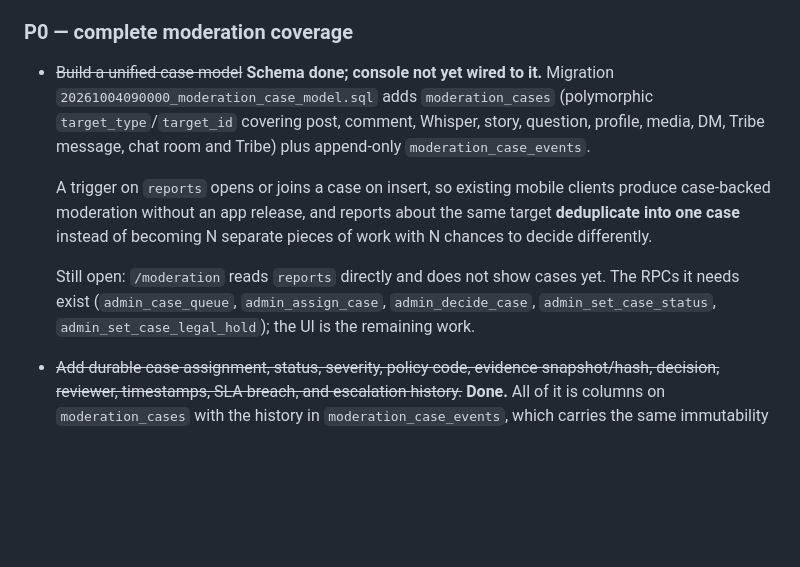
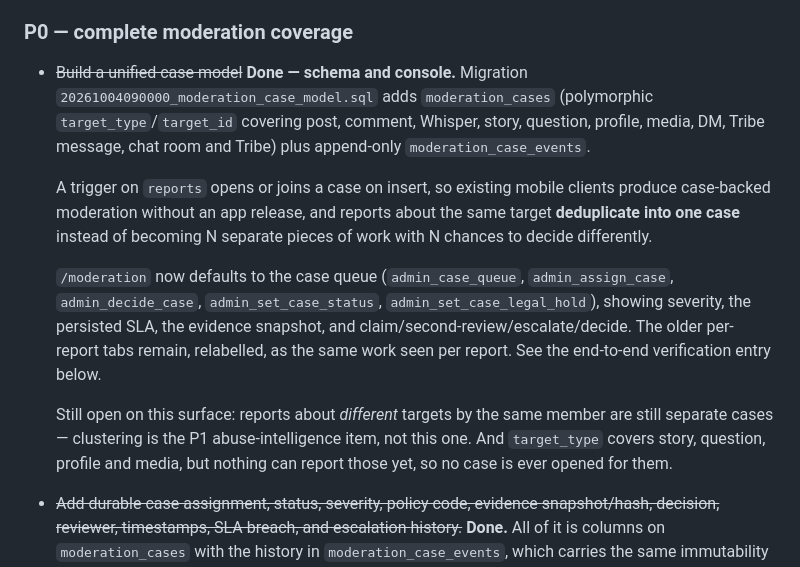
Before and after one commit to Hugues6221394/venttley, a Markdown page: admin/README.md, the part around the change. Rendered like a GitHub page; blank space fills up the shorter version.

Commit message:
docs(admin): the case-model entry still said the console was unwired
f2679f4 wired /moderation to the case queue and b32fcd4 recorded the
browser verification, but the entry above both still read 'Schema done;
console not yet wired to it' with a 'Still open: the UI is the remaining
work' paragraph. A remaining-work list that reports finished work as
outstanding cannot be used to decide what to do next, which is the only
thing it is for.

Replaced with what is actually still open on that surface: cross-target
clustering (a P1 item, not this one), and the four target_type values
that nothing can report yet, so no case is ever opened for them.

Co-Authored-By: Claude Opus 5 (1M context) <noreply@anthropic.com>

```diff
--- a/admin/README.md
+++ b/admin/README.md
@@ -551,7 +551,7 @@ The next super-admin developer should work in this order.
 
 ### P0 — complete moderation coverage
 
-- ~~Build a unified case model~~ **Schema done; console not yet wired to it.**
+- ~~Build a unified case model~~ **Done — schema and console.**
   Migration `20261004090000_moderation_case_model.sql` adds
   `moderation_cases` (polymorphic `target_type`/`target_id` covering post,
   comment, Whisper, story, question, profile, media, DM, Tribe message, chat
@@ -562,10 +562,17 @@ The next super-admin developer should work in this order.
   about the same target **deduplicate into one case** instead of becoming N
   separate pieces of work with N chances to decide differently.
 
-  Still open: `/moderation` reads `reports` directly and does not show cases
-  yet. The RPCs it needs exist (`admin_case_queue`, `admin_assign_case`,
-  `admin_decide_case`, `admin_set_case_status`, `admin_set_case_legal_hold`);
-  the UI is the remaining work.
+  `/moderation` now defaults to the case queue (`admin_case_queue`,
+  `admin_assign_case`, `admin_decide_case`, `admin_set_case_status`,
+  `admin_set_case_legal_hold`), showing severity, the persisted SLA, the
+  evidence snapshot, and claim/second-review/escalate/decide. The older
+  per-report tabs remain, relabelled, as the same work seen per report. See
+  the end-to-end verification entry below.
+
+  Still open on this surface: reports about *different* targets by the same
+  member are still separate cases — clustering is the P1 abuse-intelligence
+  item, not this one. And `target_type` covers story, question, profile and
+  media, but nothing can report those yet, so no case is ever opened for them.
 - ~~Add durable case assignment, status, severity, policy code, evidence
   snapshot/hash, decision, reviewer, timestamps, SLA breach, and escalation
   history.~~ **Done.** All of it is columns on `moderation_cases` with the
```
